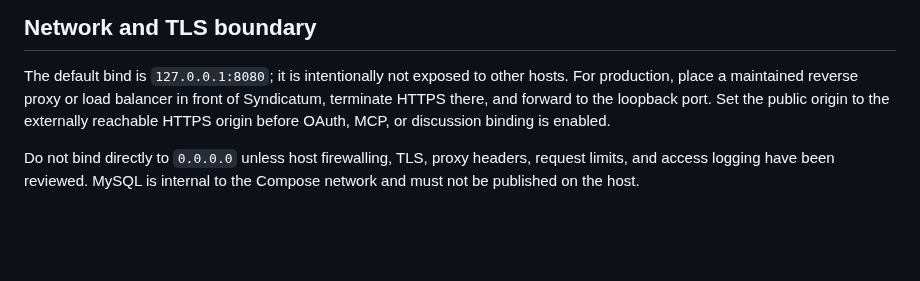
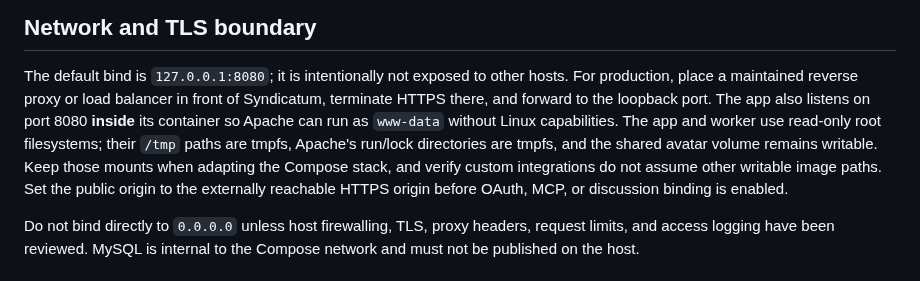
Before and after one commit to jybanez/syndicatum, a Markdown page: docs/docker-deployment.md, the part around the change. GitHub-like rendering; blank space fills up the shorter version.

Commit message:
Record non-root read-only app acceptance

```diff
--- a/docs/docker-deployment.md
+++ b/docs/docker-deployment.md
@@ -122,6 +122,12 @@ ordinary mutable settings.
 The default bind is `127.0.0.1:8080`; it is intentionally not exposed to other
 hosts. For production, place a maintained reverse proxy or load balancer in
 front of Syndicatum, terminate HTTPS there, and forward to the loopback port.
+The app also listens on port 8080 **inside** its container so Apache can run
+as `www-data` without Linux capabilities. The app and worker use read-only
+root filesystems; their `/tmp` paths are tmpfs, Apache's run/lock directories
+are tmpfs, and the shared avatar volume remains writable. Keep those mounts
+when adapting the Compose stack, and verify custom integrations do not assume
+other writable image paths.
 Set the public origin to the externally reachable HTTPS origin before OAuth,
 MCP, or discussion binding is enabled.
 
```
Also changed, not shown: docs/v1-security-acceptance-table.md (+22 -22 lines).
